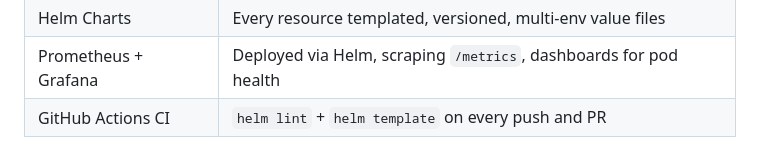
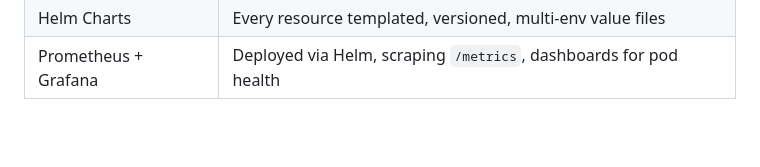
Before and after one commit to AnamayBrahme/VaultFlow, a Markdown page: README.md, the part around one of its changes. Rendered like a GitHub page; blank space fills up the shorter version.

```diff
--- a/README.md
+++ b/README.md
@@ -349,4 +348,3 @@ kubectl uncordon desktop-worker
 | PodDisruptionBudget | API pods protected during node drain with `minAvailable` from values |
 | Helm Charts | Every resource templated, versioned, multi-env value files |
 | Prometheus + Grafana | Deployed via Helm, scraping `/metrics`, dashboards for pod health |
-| GitHub Actions CI | `helm lint` + `helm template` on every push and PR |
```
Also changed, not shown: other parts of README.md (+0 -1 lines).
